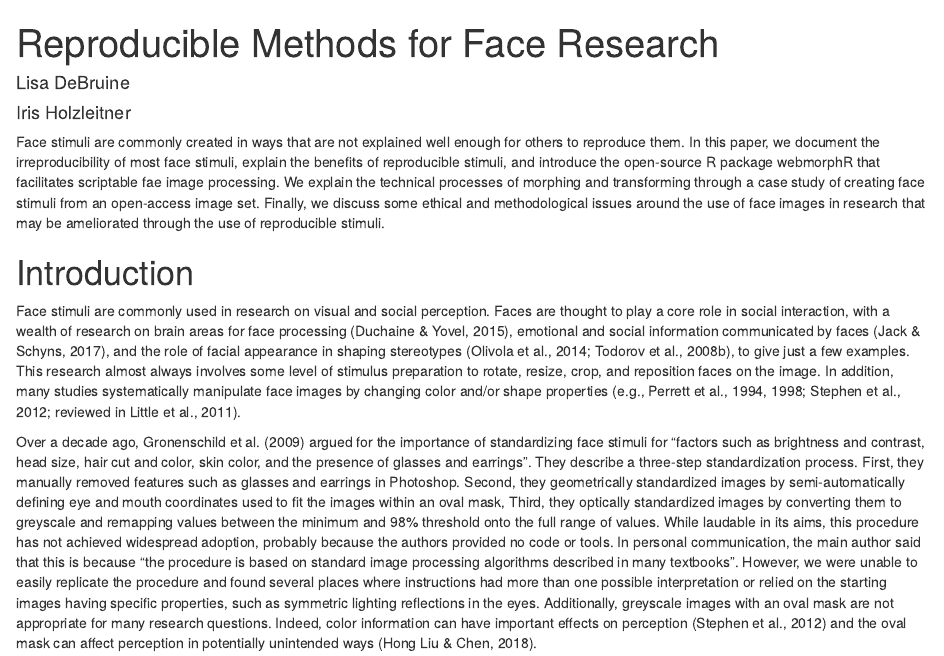
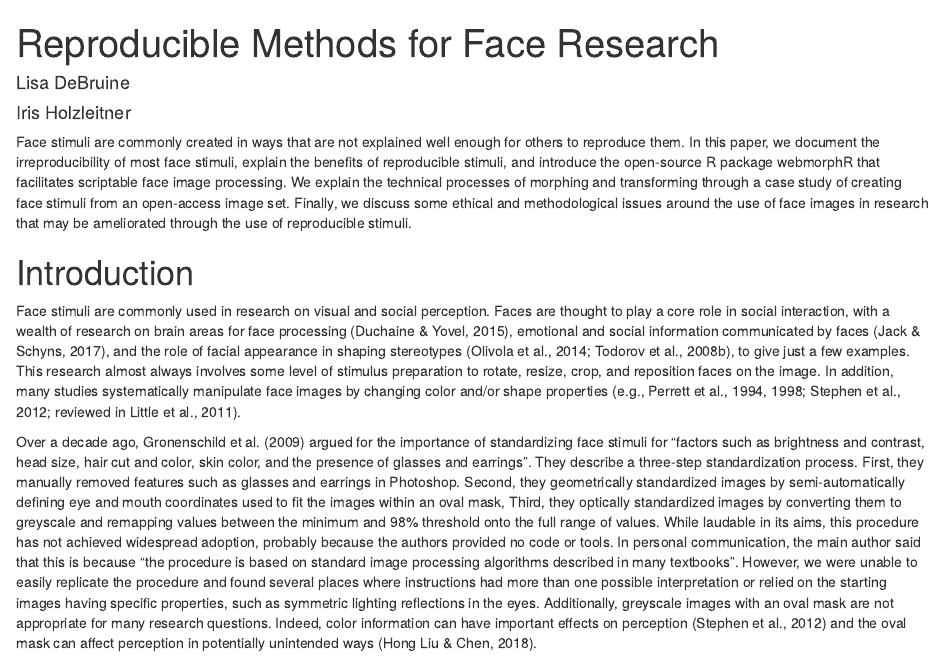
Before and after one commit to debruine/reprostim, an R Markdown document (index.Rmd): the page in a window 1100 px wide, from its top. Rendered offline with R 4.5, knitr and Pandoc, with nearby package versions; the code chunks are not run, so their results and figures are left out.

Commit message:
rerender

```diff
--- a/index.Rmd
+++ b/index.Rmd
@@ -44,7 +44,7 @@ affiliation:
 authornote: |
   This research was funded by ERC grant #647910 (KINSHIP).
 abstract: |
-  Face stimuli are commonly created in ways that are not explained well enough for others to reproduce them. In this paper, we document the irreproducibility of most face stimuli, explain the benefits of reproducible stimuli, and introduce the open-source R package webmorphR that facilitates scriptable fae image processing. We explain the technical processes of morphing and transforming through a case study of creating face stimuli from an open-access image set. Finally, we discuss some ethical and methodological issues around the use of face images in research that may be ameliorated through the use of reproducible stimuli.
+  Face stimuli are commonly created in ways that are not explained well enough for others to reproduce them. In this paper, we document the irreproducibility of most face stimuli, explain the benefits of reproducible stimuli, and introduce the open-source R package webmorphR that facilitates scriptable face image processing. We explain the technical processes of morphing and transforming through a case study of creating face stimuli from an open-access image set. Finally, we discuss some ethical and methodological issues around the use of face images in research that may be ameliorated through the use of reproducible stimuli.
 
 keywords          : "faces; morphing; transforming; reproducibility; webmorph"
 wordcount         : "7172"
@@ -58,20 +58,21 @@ linenumbers       : yes
 mask              : no
 draft             : no
 documentclass     : "apa6"
-classoption       : "doc"
+classoption       : "man"
 output            :
-  papaja::apa6_pdf:
-    default
-  bookdown::word_document2:
-    default
   bookdown::html_document2:
     toc: true
     toc_float:
       collapsed: false
     toc_depth: 2
-    number_sections: false
+    number_sections: true
     self_contained: false
     code_folding: show
+  bookdown::word_document2:
+    default
+  papaja::apa6_pdf:
+    numbersections: true
+    toc: true
 always_allow_html: true
 note              : "Draft"
 ---
```
Also changed, not shown: index.tex, index.Rmd (3 more changed lines), 3 other files.
